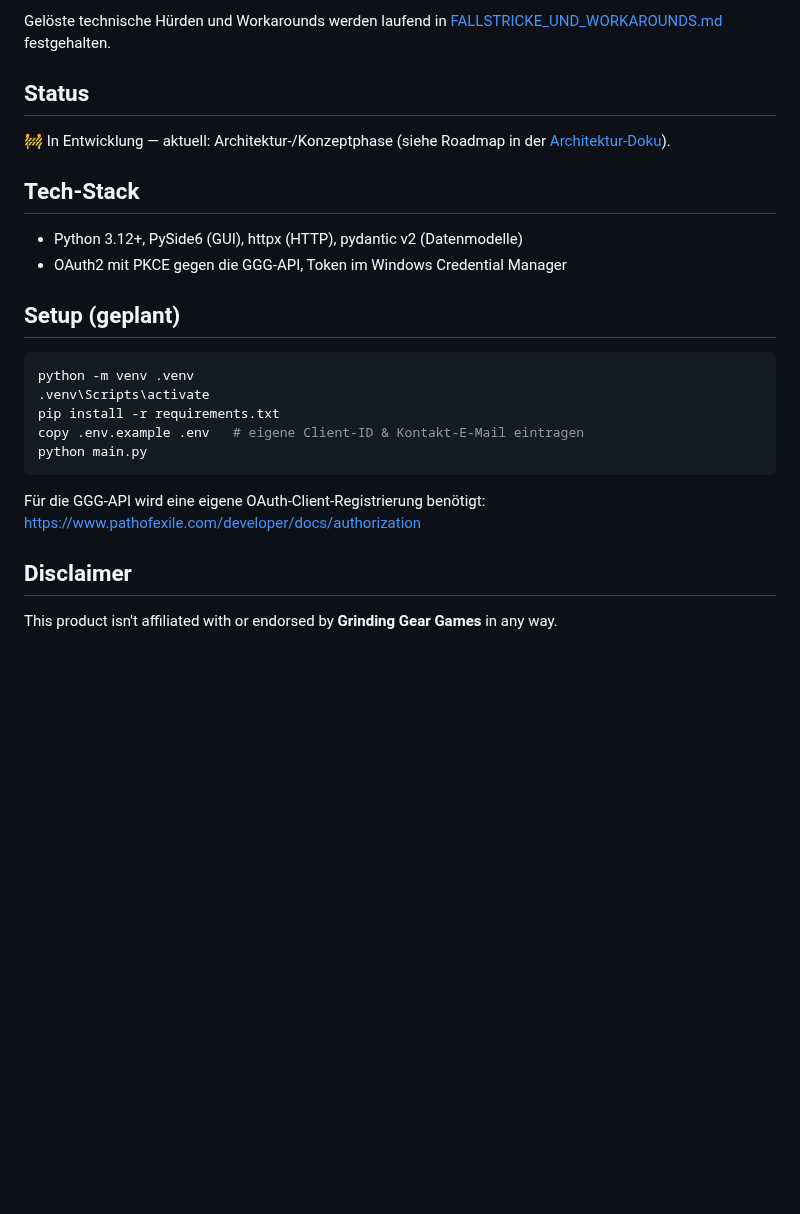
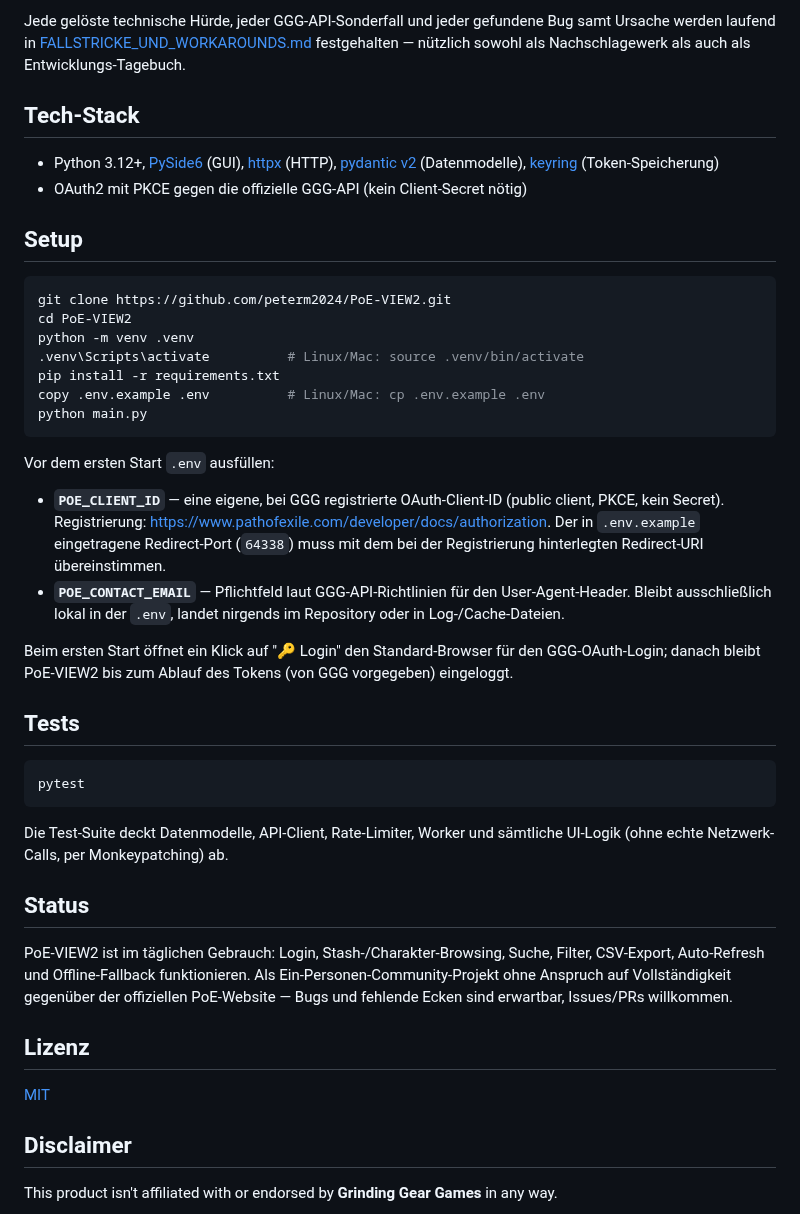
Before and after one commit to peterm2024/PoE-VIEW2, a Markdown page: README.md, the part around one of its changes. GitHub-like rendering; blank space fills up the shorter version.

````diff
--- a/README.md
+++ b/README.md
@@ -10,31 +70,67 @@ später nach LabVIEW (zurück-)portieren lassen — siehe
 [docs/ARCHITEKTUR.md](docs/ARCHITEKTUR.md), insbesondere die
 Mapping-Tabelle *Python ↔ LabVIEW*.
 
-Gelöste technische Hürden und Workarounds werden laufend in
-[FALLSTRICKE_UND_WORKAROUNDS.md](FALLSTRICKE_UND_WORKAROUNDS.md) festgehalten.
+Jede gelöste technische Hürde, jeder GGG-API-Sonderfall und jeder
+gefundene Bug samt Ursache werden laufend in
+[FALLSTRICKE_UND_WORKAROUNDS.md](FALLSTRICKE_UND_WORKAROUNDS.md)
+festgehalten — nützlich sowohl als Nachschlagewerk als auch als
+Entwicklungs-Tagebuch.
+
+## Tech-Stack
+
+- Python 3.12+, [PySide6](https://doc.qt.io/qtforpython/) (GUI),
+  [httpx](https://www.python-httpx.org/) (HTTP),
+  [pydantic v2](https://docs.pydantic.dev/) (Datenmodelle),
+  [keyring](https://pypi.org/project/keyring/) (Token-Speicherung)
+- OAuth2 mit PKCE gegen die offizielle GGG-API (kein Client-Secret nötig)
+
+## Setup
+
+```bash
+git clone https://github.com/peterm2024/PoE-VIEW2.git
+cd PoE-VIEW2
+python -m venv .venv
+.venv\Scripts\activate          # Linux/Mac: source .venv/bin/activate
+pip install -r requirements.txt
+copy .env.example .env          # Linux/Mac: cp .env.example .env
+python main.py
+```
+
+Vor dem ersten Start `.env` ausfüllen:
+
+- **`POE_CLIENT_ID`** — eine eigene, bei GGG registrierte OAuth-Client-ID
+  (public client, PKCE, kein Secret). Registrierung:
+  <https://www.pathofexile.com/developer/docs/authorization>. Der in
+  `.env.example` eingetragene Redirect-Port (`64338`) muss mit dem bei
+  der Registrierung hinterlegten Redirect-URI übereinstimmen.
+- **`POE_CONTACT_EMAIL`** — Pflichtfeld laut GGG-API-Richtlinien für den
+  User-Agent-Header. Bleibt ausschließlich lokal in der `.env`, landet
+  nirgends im Repository oder in Log-/Cache-Dateien.
+
+Beim ersten Start öffnet ein Klick auf "🔑 Login" den Standard-Browser
+für den GGG-OAuth-Login; danach bleibt PoE-VIEW2 bis zum Ablauf des
+Tokens (von GGG vorgegeben) eingeloggt.
+
+## Tests
+
+```bash
+pytest
+```
+
+Die Test-Suite deckt Datenmodelle, API-Client, Rate-Limiter, Worker und
+sämtliche UI-Logik (ohne echte Netzwerk-Calls, per Monkeypatching) ab.
 
 ## Status
 
-🚧 In Entwicklung — aktuell: Architektur-/Konzeptphase (siehe Roadmap in der
-[Architektur-Doku](docs/ARCHITEKTUR.md#8-roadmap--meilensteine)).
+PoE-VIEW2 ist im täglichen Gebrauch: Login, Stash-/Charakter-Browsing,
+Suche, Filter, CSV-Export, Auto-Refresh und Offline-Fallback
+funktionieren. Als Ein-Personen-Community-Projekt ohne Anspruch auf
+Vollständigkeit gegenüber der offiziellen PoE-Website — Bugs und fehlende
+Ecken sind erwartbar, Issues/PRs willkommen.
 
-## Tech-Stack
+## Lizenz
 
-- Python 3.12+, PySide6 (GUI), httpx (HTTP), pydantic v2 (Datenmodelle)
-- OAuth2 mit PKCE gegen die GGG-API, Token im Windows Credential Manager
-
-## Setup (geplant)
-
-```bash
-python -m venv .venv
-.venv\Scripts\activate
-pip install -r requirements.txt
-copy .env.example .env   # eigene Client-ID & Kontakt-E-Mail eintragen
-python main.py
-```
-
-Für die GGG-API wird eine eigene OAuth-Client-Registrierung benötigt:
-<https://www.pathofexile.com/developer/docs/authorization>
+[MIT](LICENSE)
 
 ## Disclaimer
 
````
Also changed, not shown: other parts of README.md (+66 -6 lines), docs/ARCHITEKTUR.md (+15 -6 lines), docs/screenshots/alle-tabs.png (added), docs/screenshots/charakter-ausruestung.png (added), docs/screenshots/stash-rares.png (added).
